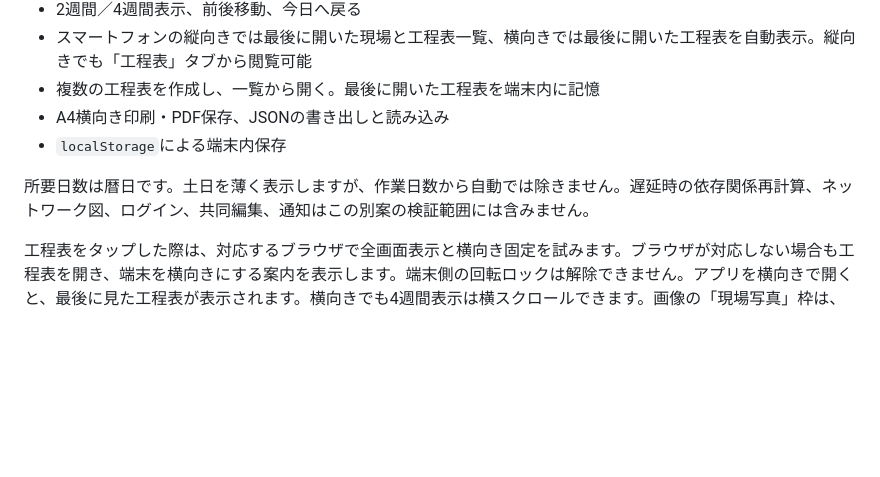
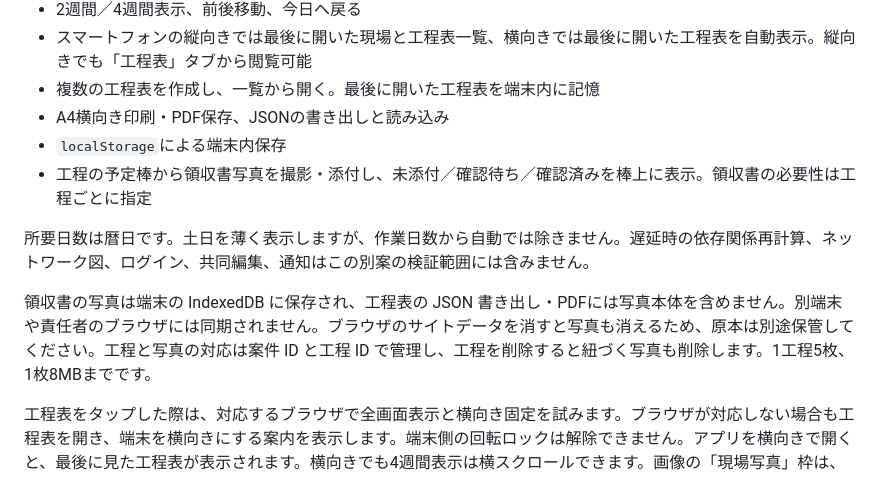
Before and after one commit to mhinata2010-wq/digital-gantt-chat, a Markdown page: schedule-only-demo/README.md, the part around the change. GitHub-like rendering; blank space fills up the shorter version.

Commit message:
Show receipt capture and review state on schedule bars

```diff
--- a/schedule-only-demo/README.md
+++ b/schedule-only-demo/README.md
@@ -18,8 +18,11 @@
 - 複数の工程表を作成し、一覧から開く。最後に開いた工程表を端末内に記憶
 - A4横向き印刷・PDF保存、JSONの書き出しと読み込み
 - `localStorage`による端末内保存
+- 工程の予定棒から領収書写真を撮影・添付し、未添付／確認待ち／確認済みを棒上に表示。領収書の必要性は工程ごとに指定
 
 所要日数は暦日です。土日を薄く表示しますが、作業日数から自動では除きません。遅延時の依存関係再計算、ネットワーク図、ログイン、共同編集、通知はこの別案の検証範囲には含みません。
+
+領収書の写真は端末の IndexedDB に保存され、工程表の JSON 書き出し・PDFには写真本体を含めません。別端末や責任者のブラウザには同期されません。ブラウザのサイトデータを消すと写真も消えるため、原本は別途保管してください。工程と写真の対応は案件 ID と工程 ID で管理し、工程を削除すると紐づく写真も削除します。1工程5枚、1枚8MBまでです。
 
 工程表をタップした際は、対応するブラウザで全画面表示と横向き固定を試みます。ブラウザが対応しない場合も工程表を開き、端末を横向きにする案内を表示します。端末側の回転ロックは解除できません。アプリを横向きで開くと、最後に見た工程表が表示されます。横向きでも4週間表示は横スクロールできます。画像の「現場写真」枠は、写真データがないため工程表一覧として表現しています。
 
```
